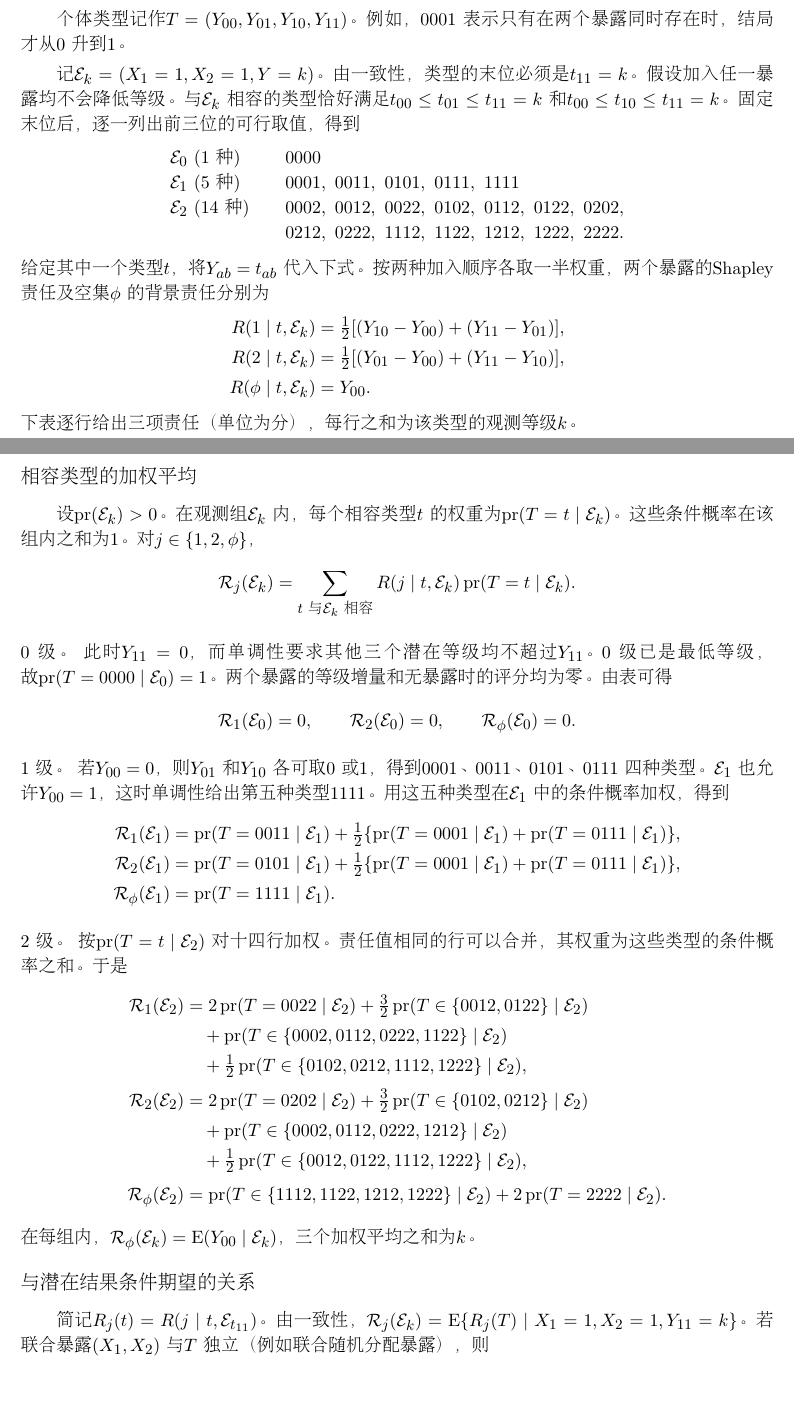
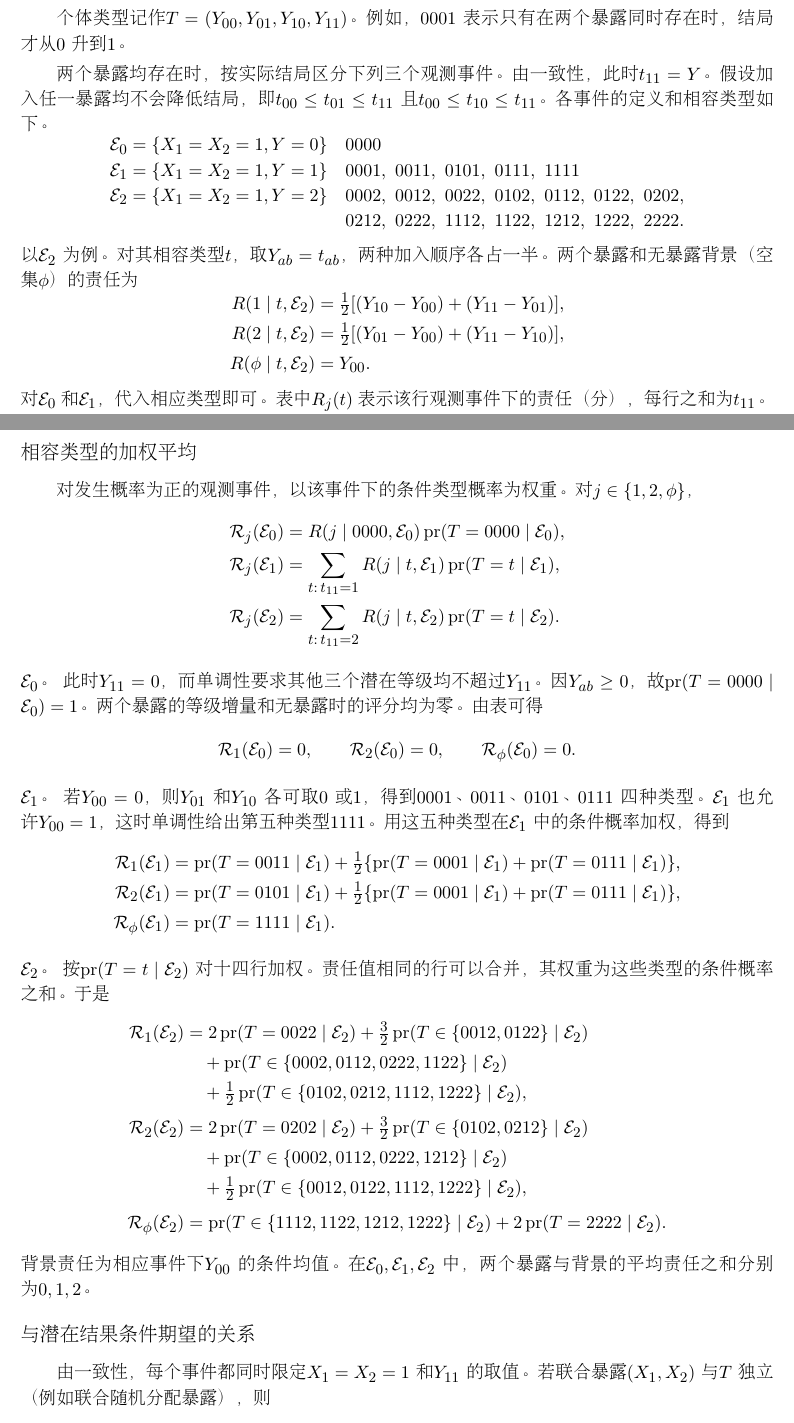
Before and after one commit to shan3luo1995/ordinal-Shapley, a LaTeX document (main2.tex): two parts of pages 1 and 2 of 3, joined at a grey line, cut so that both start at the same text, the shorter picture padded with empty space. Compiled offline with pdfLaTeX.

Commit message:
Use the three observed events directly in definitions, the table, and responsibility formulas

```diff
--- a/main2.tex
+++ b/main2.tex
@@ -47,28 +47,27 @@
 个体类型记作 $T=(Y_{00},Y_{01},Y_{10},Y_{11})$。
 例如，$0001$ 表示只有在两个暴露同时存在时，结局才从 $0$ 升到 $1$。
 
-记 $\mathcal E_k=(X_1=1,X_2=1,Y=k)$。由一致性，类型的末位必须是 $t_{11}=k$。
-假设加入任一暴露均不会降低等级。与 $\mathcal E_k$ 相容的类型恰好满足
-$t_{00}\le t_{01}\le t_{11}=k$ 和 $t_{00}\le t_{10}\le t_{11}=k$。
-固定末位后，逐一列出前三位的可行取值，得到
+两个暴露均存在时，按实际结局区分下列三个观测事件。由一致性，此时 $t_{11}=Y$。
+假设加入任一暴露均不会降低结局，即 $t_{00}\le t_{01}\le t_{11}$ 且
+$t_{00}\le t_{10}\le t_{11}$。各事件的定义和相容类型如下。
 \[
-\begin{array}{@{}l@{\qquad}l@{}}
- \mathcal E_0\ (1\text{ 种})  & 0000\\
- \mathcal E_1\ (5\text{ 种})  & 0001,\ 0011,\ 0101,\ 0111,\ 1111\\
- \mathcal E_2\ (14\text{ 种}) & 0002,\ 0012,\ 0022,\ 0102,\ 0112,\ 0122,\ 0202,\\
-                              & 0212,\ 0222,\ 1112,\ 1122,\ 1212,\ 1222,\ 2222 .
+\begin{array}{@{}l@{\quad}l@{}}
+ \mathcal E_0=\{X_1=X_2=1,Y=0\} & 0000\\
+ \mathcal E_1=\{X_1=X_2=1,Y=1\} & 0001,\ 0011,\ 0101,\ 0111,\ 1111\\
+ \mathcal E_2=\{X_1=X_2=1,Y=2\} & 0002,\ 0012,\ 0022,\ 0102,\ 0112,\ 0122,\ 0202,\\
+ & 0212,\ 0222,\ 1112,\ 1122,\ 1212,\ 1222,\ 2222 .
 \end{array}
 \]
-给定其中一个类型 $t$，将 $Y_{ab}=t_{ab}$ 代入下式。按两种加入顺序各取一半权重，两个暴露的
-Shapley 责任及空集 $\phi$ 的背景责任分别为
+以 $\mathcal E_2$ 为例。对其相容类型 $t$，取 $Y_{ab}=t_{ab}$，两种加入顺序各占一半。
+两个暴露和无暴露背景（空集 $\phi$）的责任为
 \[
 \begin{aligned}
- R(1\mid t,\mathcal E_k)&=\tfrac12[(Y_{10}-Y_{00})+(Y_{11}-Y_{01})],\\
- R(2\mid t,\mathcal E_k)&=\tfrac12[(Y_{01}-Y_{00})+(Y_{11}-Y_{10})],\\
- R(\phi\mid t,\mathcal E_k)&=Y_{00}.
+ R(1\mid t,\mathcal E_2)&=\tfrac12[(Y_{10}-Y_{00})+(Y_{11}-Y_{01})],\\
+ R(2\mid t,\mathcal E_2)&=\tfrac12[(Y_{01}-Y_{00})+(Y_{11}-Y_{10})],\\
+ R(\phi\mid t,\mathcal E_2)&=Y_{00}.
 \end{aligned}
 \]
-下表逐行给出三项责任（单位为分），每行之和为该类型的观测等级 $k$。
+对 $\mathcal E_0$ 和 $\mathcal E_1$，代入相应类型即可。表中 $R_j(t)$ 表示该行观测事件下的责任（分），每行之和为 $t_{11}$。
 
 \begin{center}
 \small
@@ -117,22 +116,23 @@ $2$ 级 & $0002$ & $[(0-0)+(2-0)]/2$ & $1$ & $[(0-0)+(2-0)]/2$ & $1$ & $0$ \\
 
 \clearpage
 \section*{相容类型的加权平均}
-设 $\mathrm{pr}(\mathcal E_k)>0$。在观测组 $\mathcal E_k$ 内，每个相容类型 $t$ 的权重为
-$\mathrm{pr}(T=t\mid\mathcal E_k)$。这些条件概率在该组内之和为 $1$。对 $j\in\{1,2,\phi\}$，
+对发生概率为正的观测事件，以该事件下的条件类型概率为权重。对 $j\in\{1,2,\phi\}$，
 \[
- \mathcal R_j(\mathcal E_k)
- =\sum_{t\text{ 与 }\mathcal E_k\text{ 相容}}
-    R(j\mid t,\mathcal E_k)\,\mathrm{pr}(T=t\mid\mathcal E_k).
+\begin{aligned}
+ \mathcal R_j(\mathcal E_0)&=R(j\mid 0000,\mathcal E_0)\,\mathrm{pr}(T=0000\mid\mathcal E_0),\\
+ \mathcal R_j(\mathcal E_1)&=\sum_{t:\,t_{11}=1}R(j\mid t,\mathcal E_1)\,\mathrm{pr}(T=t\mid\mathcal E_1),\\
+ \mathcal R_j(\mathcal E_2)&=\sum_{t:\,t_{11}=2}R(j\mid t,\mathcal E_2)\,\mathrm{pr}(T=t\mid\mathcal E_2).
+\end{aligned}
 \]
 
-\noindent{\headingweight $0$ 级。} 此时 $Y_{11}=0$，而单调性要求其他三个潜在等级均不超过 $Y_{11}$。
-$0$ 级已是最低等级，故 $\mathrm{pr}(T=0000\mid\mathcal E_0)=1$。两个暴露的等级增量和无暴露时的评分均为零。由表可得
+\noindent{\headingweight $\mathcal E_0$。} 此时 $Y_{11}=0$，而单调性要求其他三个潜在等级均不超过 $Y_{11}$。
+因 $Y_{ab}\ge 0$，故 $\mathrm{pr}(T=0000\mid\mathcal E_0)=1$。两个暴露的等级增量和无暴露时的评分均为零。由表可得
 \[
  \mathcal R_1(\mathcal E_0)=0,\qquad \mathcal R_2(\mathcal E_0)=0,\qquad
  \mathcal R_\phi(\mathcal E_0)=0 .
 \]
 
-\noindent{\headingweight $1$ 级。} 若 $Y_{00}=0$，则 $Y_{01}$ 和 $Y_{10}$ 各可取 $0$ 或 $1$，
+\noindent{\headingweight $\mathcal E_1$。} 若 $Y_{00}=0$，则 $Y_{01}$ 和 $Y_{10}$ 各可取 $0$ 或 $1$，
 得到 $0001$、$0011$、$0101$、$0111$ 四种类型。$\mathcal E_1$ 也允许 $Y_{00}=1$，
 这时单调性给出第五种类型 $1111$。用这五种类型在 $\mathcal E_1$ 中的条件概率加权，得到
 \[
@@ -147,7 +147,7 @@ $0$ 级已是最低等级，故 $\mathrm{pr}(T=0000\mid\mathcal E_0)=1$。两个
 \end{aligned}
 \]
 
-\noindent{\headingweight $2$ 级。} 按 $\mathrm{pr}(T=t\mid\mathcal E_2)$ 对十四行加权。
+\noindent{\headingweight $\mathcal E_2$。} 按 $\mathrm{pr}(T=t\mid\mathcal E_2)$ 对十四行加权。
 责任值相同的行可以合并，其权重为这些类型的条件概率之和。于是
 \[
 \begin{aligned}
@@ -166,13 +166,10 @@ $0$ 级已是最低等级，故 $\mathrm{pr}(T=0000\mid\mathcal E_0)=1$。两个
       +2\,\mathrm{pr}(T=2222\mid\mathcal E_2).
 \end{aligned}
 \]
-在每组内，$\mathcal R_\phi(\mathcal E_k)=\mathrm E(Y_{00}\mid\mathcal E_k)$，
-三个加权平均之和为 $k$。
+背景责任为相应事件下 $Y_{00}$ 的条件均值。在 $\mathcal E_0,\mathcal E_1,\mathcal E_2$ 中，
+两个暴露与背景的平均责任之和分别为 $0,1,2$。
 
 \section*{与潜在结果条件期望的关系}
-简记 $R_j(t)=R(j\mid t,\mathcal E_{t_{11}})$。由一致性，
-$\mathcal R_j(\mathcal E_k)=\mathrm E\{R_j(T)\mid X_1=1,X_2=1,Y_{11}=k\}$。
+由一致性，每个事件都同时限定 $X_1=X_2=1$ 和 $Y_{11}$ 的取值。
 若联合暴露 $(X_1,X_2)$ 与 $T$ 独立（例如联合随机分配暴露），则
 \[
- \mathcal R_j(\mathcal E_k)=\mathrm E\{R_j(T)\mid Y_{11}=k\}
- =\frac{\mathrm E[R_j(T)\mathbf 1\{Y_{11}=k\}]}{\mathrm{pr}(Y_{11}=k)} .
```
Also changed, not shown: main2.tex (42 more changed lines).
